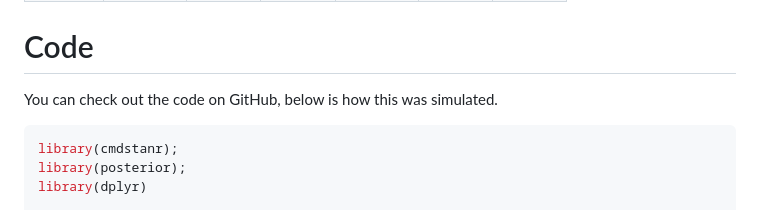
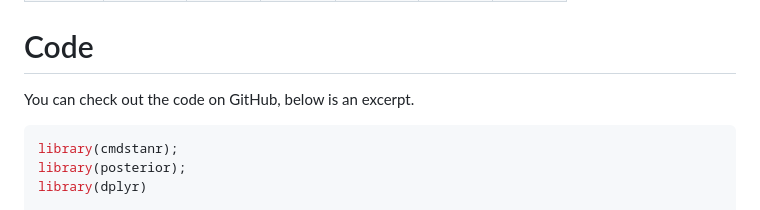
Before and after one commit to mjveilleux/personal-website, a Markdown page: personal-website/_posts/suf-gamma.md, the part around the change. Drawn GitHub-style.

Commit message:
fix gix fix

````diff
--- a/personal-website/_posts/suf-gamma.md
+++ b/personal-website/_posts/suf-gamma.md
@@ -161,7 +161,7 @@ Here are the results from the simulated R code below:
 
 # Code
 
-You can check out the code on GitHub, below is how this was simulated.
+You can check out the code on GitHub, below is an excerpt.
 
 ```r
 library(cmdstanr);
````
